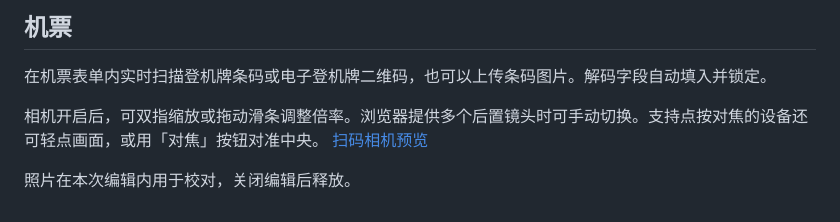
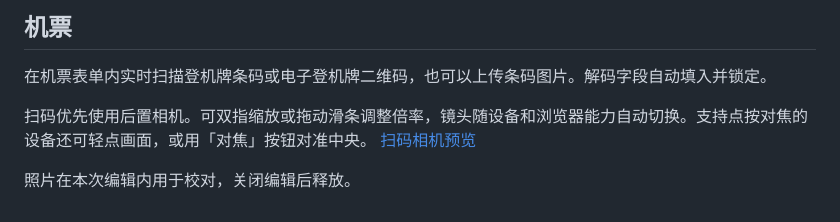
Before and after one commit to YuanzeSun/Xingji, a Markdown page: docs/live-scan.md, the part around the change. GitHub-like rendering.

```diff
--- a/docs/live-scan.md
+++ b/docs/live-scan.md
@@ -12,6 +12,6 @@
 
 在机票表单内实时扫描登机牌条码或电子登机牌二维码，也可以上传条码图片。解码字段自动填入并锁定。
 
-相机开启后，可双指缩放或拖动滑条调整倍率。浏览器提供多个后置镜头时可手动切换。支持点按对焦的设备还可轻点画面，或用「对焦」按钮对准中央。 [扫码相机预览](images/camera-scan.jpg)
+扫码优先使用后置相机。可双指缩放或拖动滑条调整倍率，镜头随设备和浏览器能力自动切换。支持点按对焦的设备还可轻点画面，或用「对焦」按钮对准中央。 [扫码相机预览](images/camera-scan.jpg)
 
 照片在本次编辑内用于校对，关闭编辑后释放。
```
Also changed, not shown: docs/images/camera-scan.jpg, 4 other files.
